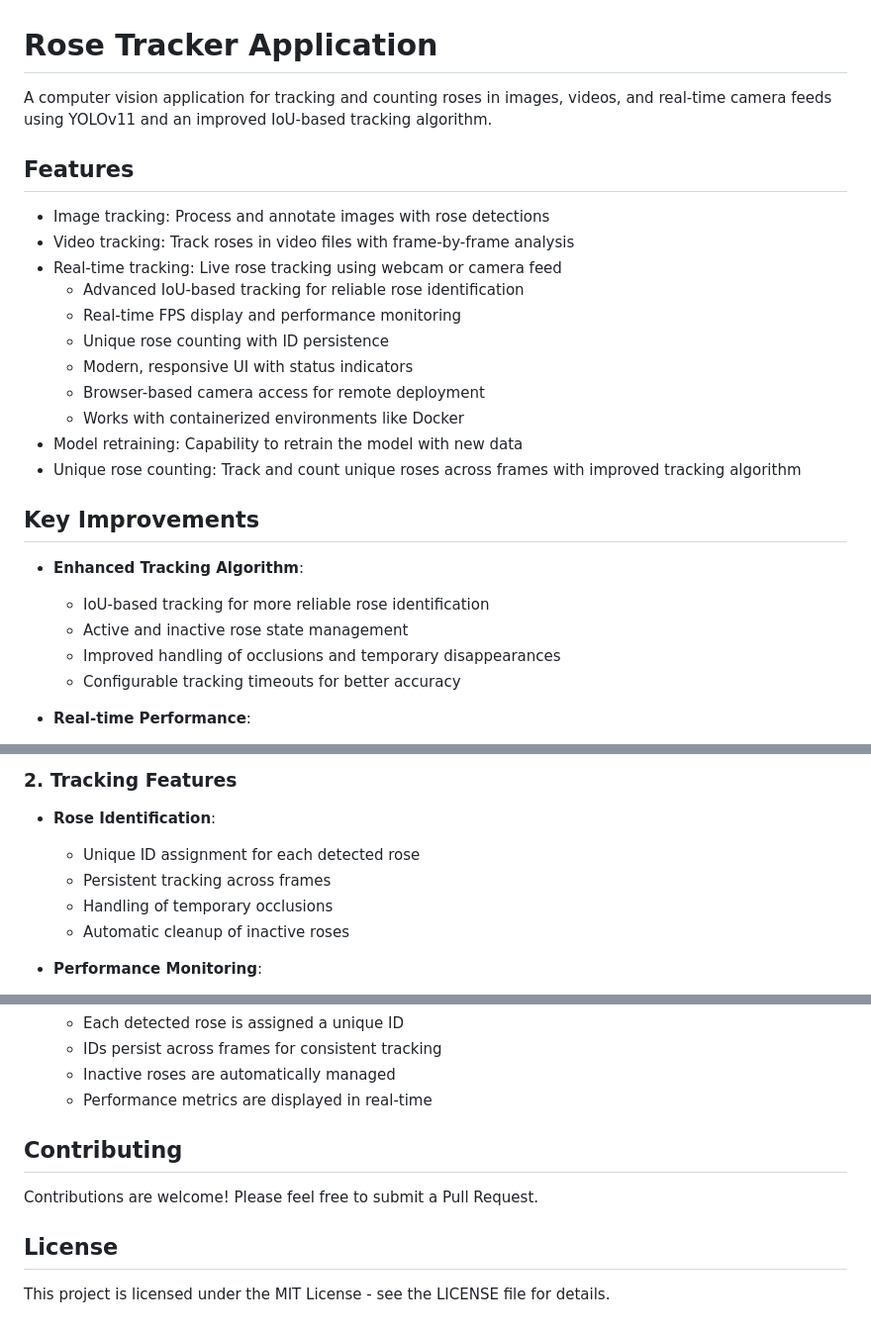
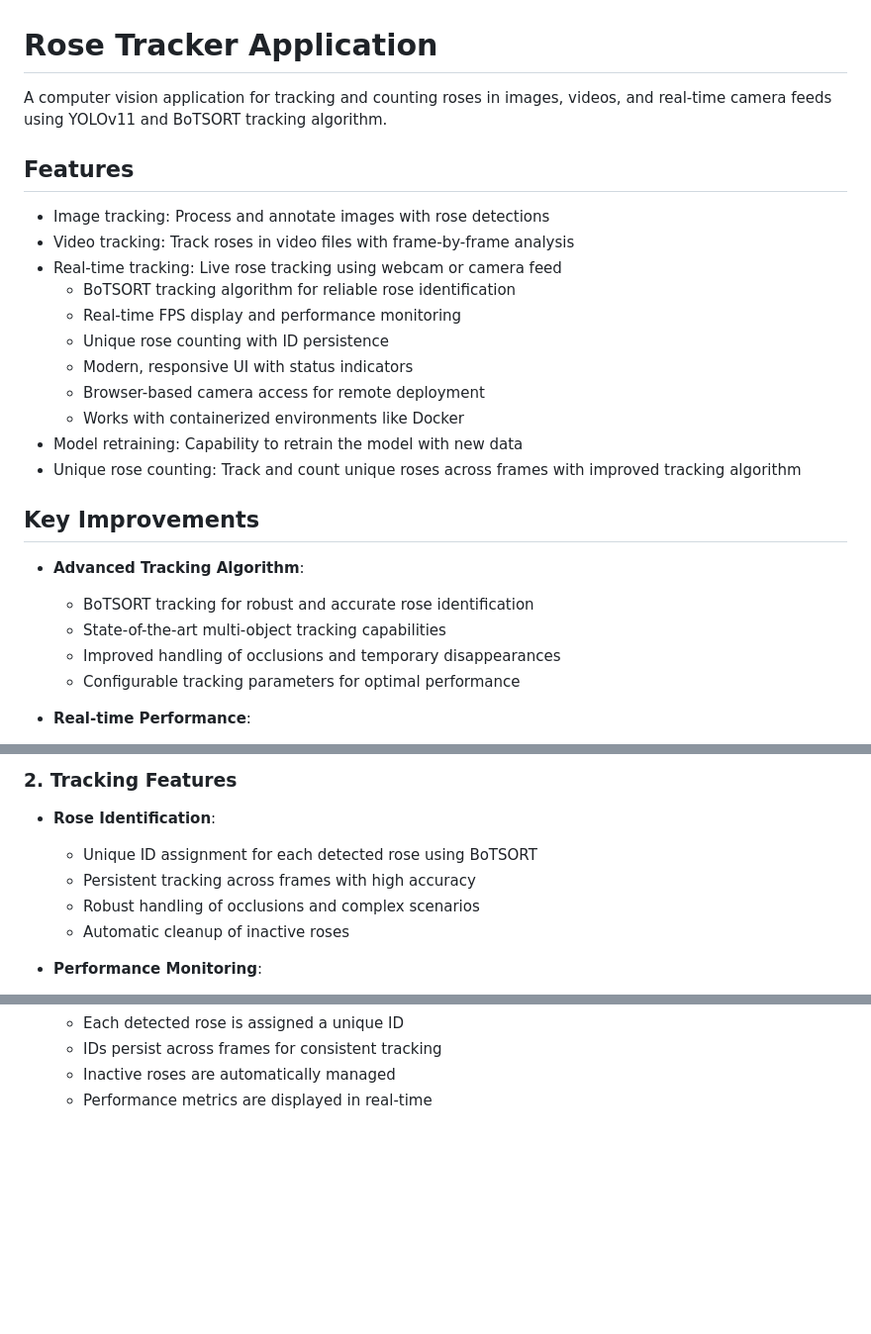
Before and after one commit to AchilleasB/rose_tracker_app, a Markdown page: README.md, 3 parts joined by grey strips. Shown at 99% size. Drawn GitHub-style; blank space fills up the shorter version.

Commit message:
updated information about the tracking algorithm

```diff
--- a/README.md
+++ b/README.md
@@ -1,13 +1,13 @@
 # Rose Tracker Application
 
-A computer vision application for tracking and counting roses in images, videos, and real-time camera feeds using YOLOv11 and an improved IoU-based tracking algorithm.
+A computer vision application for tracking and counting roses in images, videos, and real-time camera feeds using YOLOv11 and BoTSORT tracking algorithm.
 
 ## Features
 
 - Image tracking: Process and annotate images with rose detections
 - Video tracking: Track roses in video files with frame-by-frame analysis
 - Real-time tracking: Live rose tracking using webcam or camera feed
-  - Advanced IoU-based tracking for reliable rose identification
+  - BoTSORT tracking algorithm for reliable rose identification
   - Real-time FPS display and performance monitoring
   - Unique rose counting with ID persistence
   - Modern, responsive UI with status indicators
@@ -18,11 +18,11 @@ A computer vision application for tracking and counting roses in images, videos,
 
 ## Key Improvements
 
-- **Enhanced Tracking Algorithm**:
-  - IoU-based tracking for more reliable rose identification
-  - Active and inactive rose state management
+- **Advanced Tracking Algorithm**:
+  - BoTSORT tracking for robust and accurate rose identification
+  - State-of-the-art multi-object tracking capabilities
   - Improved handling of occlusions and temporary disappearances
-  - Configurable tracking timeouts for better accuracy
+  - Configurable tracking parameters for optimal performance
 
 - **Real-time Performance**:
   - Live FPS counter showing processing speed
@@ -109,9 +109,9 @@ The application provides advanced real-time tracking capabilities:
 ### 2. Tracking Features
 
 - **Rose Identification**:
-  - Unique ID assignment for each detected rose
-  - Persistent tracking across frames
-  - Handling of temporary occlusions
+  - Unique ID assignment for each detected rose using BoTSORT
+  - Persistent tracking across frames with high accuracy
+  - Robust handling of occlusions and complex scenarios
   - Automatic cleanup of inactive roses
 
 - **Performance Monitoring**:
@@ -189,11 +189,3 @@ rose_tracker_app/
    - IDs persist across frames for consistent tracking
    - Inactive roses are automatically managed
    - Performance metrics are displayed in real-time
-
-## Contributing
-
-Contributions are welcome! Please feel free to submit a Pull Request.
-
-## License
-
-This project is licensed under the MIT License - see the LICENSE file for details.
```
